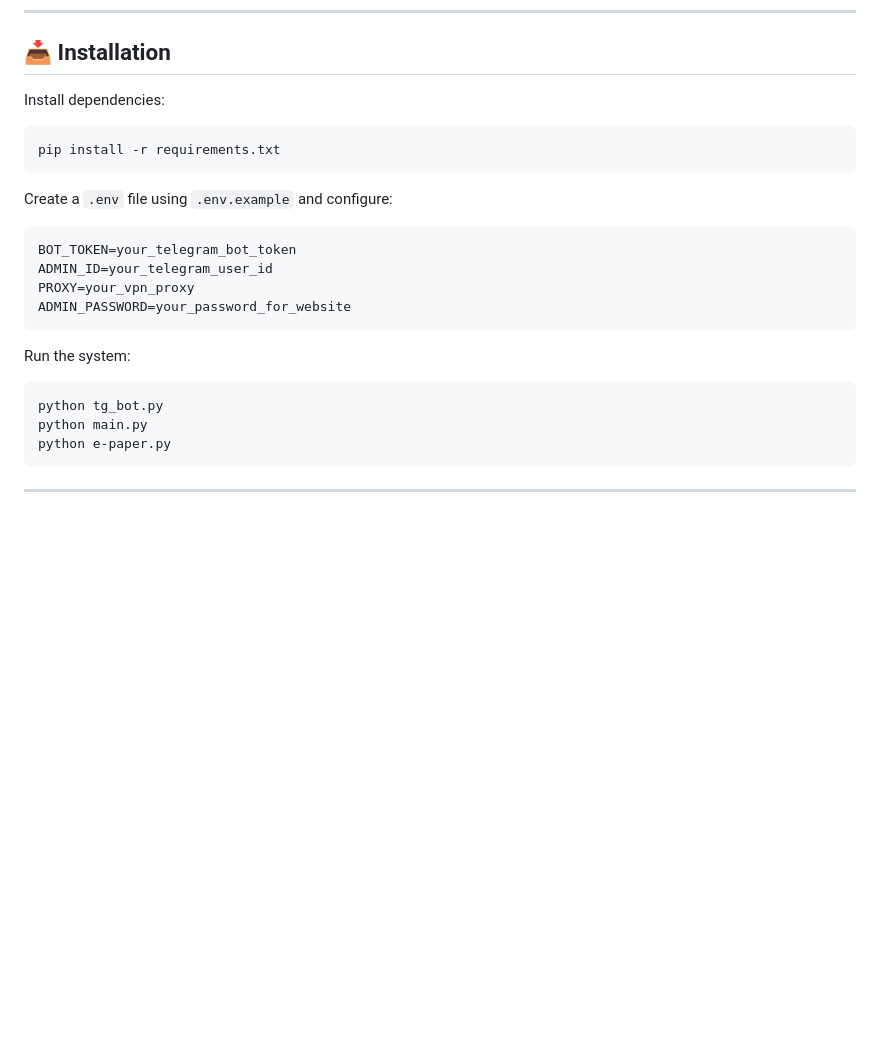
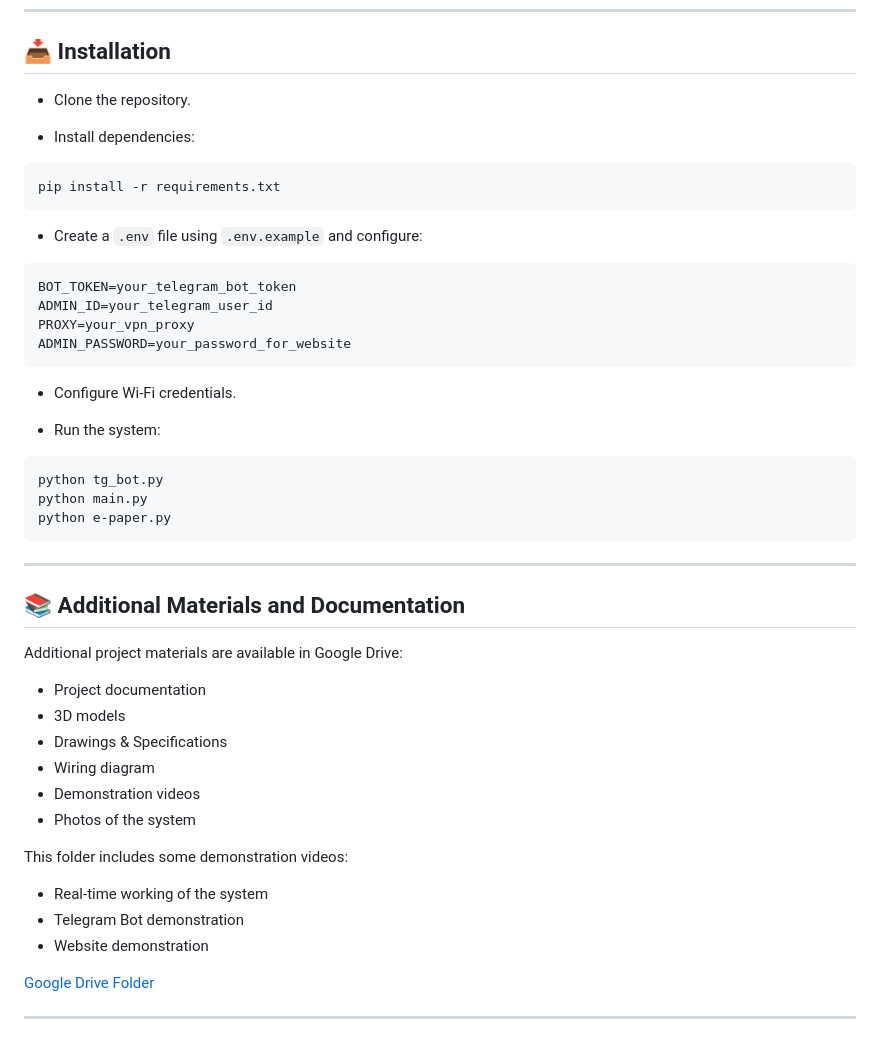
Before and after one commit to vee-kr/smart-greenhouse-system, a Markdown page: README.md, the part around one of its changes. Rendered like a GitHub page; blank space fills up the shorter version.

Commit message:
Updated README (added additional materials and improved the previous changes)

````diff
--- a/README.md
+++ b/README.md
@@ -134,13 +134,15 @@ smart-greenhouse-system/
 
 ## 📥 Installation
 
-Install dependencies:
+- Clone the repository.
+
+- Install dependencies:
 
 ```bash
 pip install -r requirements.txt
 ```
 
-Create a `.env` file using `.env.example` and configure:
+- Create a `.env` file using `.env.example` and configure:
 
 ```env
 BOT_TOKEN=your_telegram_bot_token
@@ -148,7 +150,10 @@ ADMIN_ID=your_telegram_user_id
 PROXY=your_vpn_proxy
 ADMIN_PASSWORD=your_password_for_website
 ```
-Run the system:
+
+- Configure Wi-Fi credentials.
+
+- Run the system:
 
 ```bash
 python tg_bot.py
@@ -156,3 +161,25 @@ python main.py
 python e-paper.py
 ```
 ---
+
+## 📚 Additional Materials and Documentation
+
+Additional project materials are available in Google Drive:
+
+- Project documentation
+- 3D models
+- Drawings & Specifications
+- Wiring diagram
+- Demonstration videos
+- Photos of the system
+
+This folder includes some demonstration videos:
+
+- Real-time working of the system
+- Telegram Bot demonstration
+- Website demonstration
+
+
+[Google Drive Folder](https://drive.google.com/drive/folders/1Vl7cnUSdAOg7_UUUHxxWYO9Hi9CsLcvI?usp=drive_link "Smart GreenHouse System")
+
+---
````
Also changed, not shown: other parts of README.md (+5 -5 lines).
